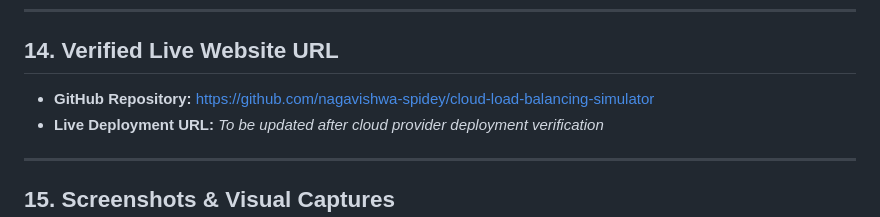
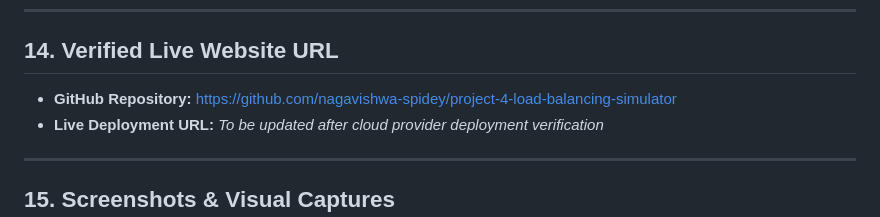
Before and after one commit to nagavishwa-spidey/project-4-load-balancing-simulator, a Markdown page: README.md, the part around the change. Rendered like a GitHub page.

Commit message:
docs: align repository link with project name

```diff
--- a/README.md
+++ b/README.md
@@ -260,7 +260,7 @@ Calculates a hash digest from the incoming client IP address modulo the active s
 
 ## 14. Verified Live Website URL
 
-- **GitHub Repository:** https://github.com/nagavishwa-spidey/cloud-load-balancing-simulator
+- **GitHub Repository:** https://github.com/nagavishwa-spidey/project-4-load-balancing-simulator
 - **Live Deployment URL:** _To be updated after cloud provider deployment verification_
 
 ---
```
